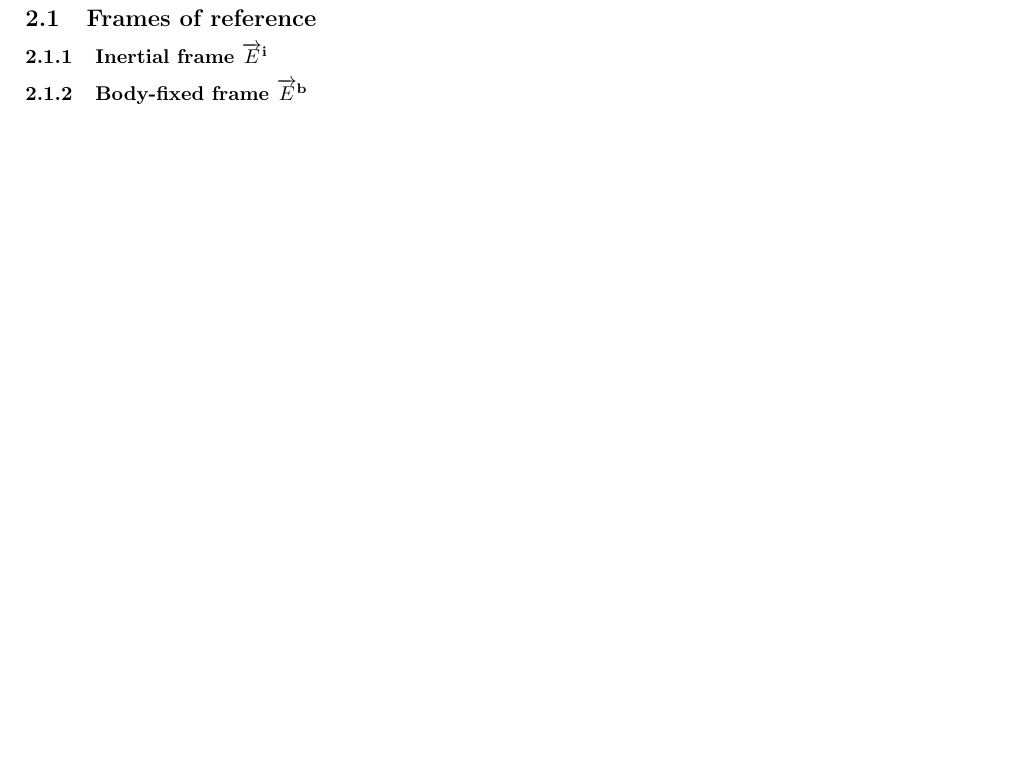
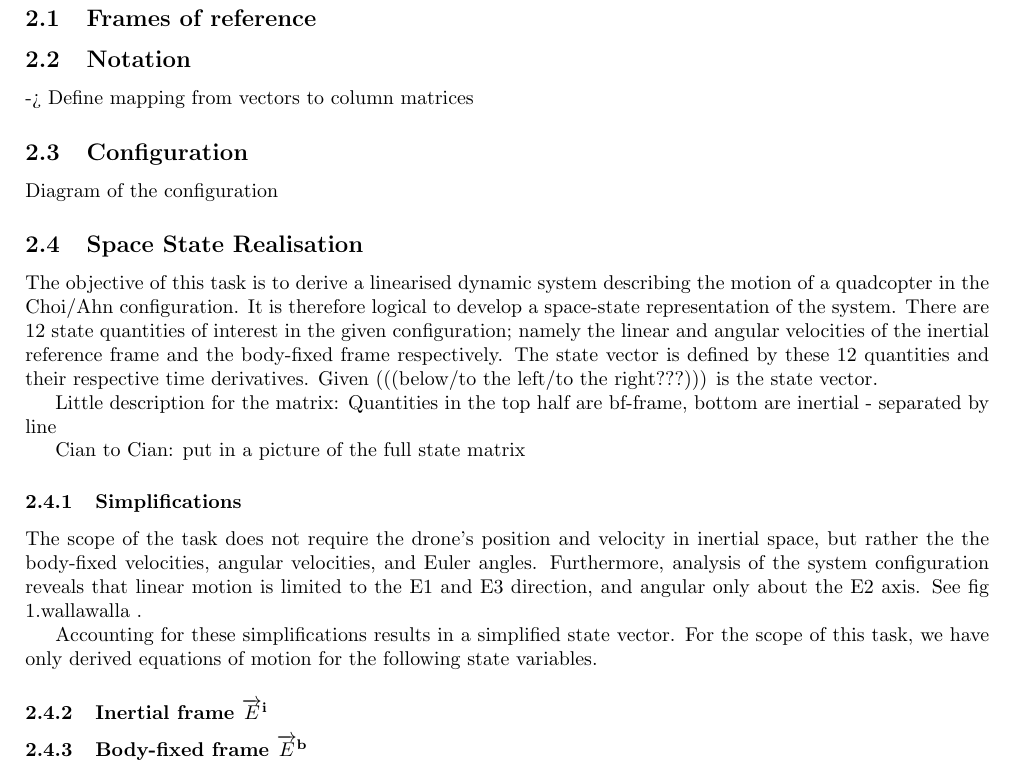
Before and after one commit to TOR-/Modelling-Simulation-and-Linearisation-of-a-Quadcoptor, a LaTeX document (main.tex, which reads src/theory.tex): part of page 4 of 8, cut so that both start at the same text, the shorter picture padded with empty space. Compiled offline with pdfLaTeX.

Commit message:
Updates from Overleaf

```diff
--- a/src/theory.tex
+++ b/src/theory.tex
@@ -2,7 +2,22 @@
 
 \subsection{Frames of reference}
 
-\subsubsection[Inertial frame]{Inertial frame \Frame{i}}
+\subsection{Notation} %Should this be an apendix/epilogue/monologue/preview????
+-> Define mapping from vectors to column matrices
+\subsection{Configuration}
+Diagram of the configuration
+
+\subsection{Space State Realisation}
+The objective of this task is to derive a linearised dynamic system describing the motion of a quadcopter in the Choi/Ahn configuration. It is therefore logical to develop a space-state representation of the system. There are 12 state quantities of interest in the given configuration; namely the linear and angular velocities of the inertial reference frame and the body-fixed frame respectively. The state vector is defined by these 12 quantities and their respective time derivatives. Given (((below/to the left/to the right???))) is the state vector.
+
+Little description for the matrix: Quantities in the top half are bf-frame, bottom are inertial - separated by line
+
+Cian to Cian: put in a picture of the full state matrix
+\subsubsection{Simplifications}
+The scope of the task does not require the drone's position and velocity in inertial space, but rather the the body-fixed velocities, angular velocities, and Euler angles. Furthermore, analysis of the system configuration reveals that linear motion is limited to the E1 and E3 direction, and angular only about the E2 axis. See fig 1.wallawalla .
+
+Accounting for these simplifications results in a simplified state vector. For the scope of this task, we have only derived equations of motion for the following state variables.
+\subsubsection[Inertial frame]{Inertial frame \Frame{i}} % Necessary?
 \subsubsection[Body-fixed frame]{Body-fixed frame \Frame{b}}
 Axes \axis{b}{1}, \axis{b}{2} and \axis{b}{3}.
 \subsubsection[Linear Mapping Matrix]{Linear Mapping Matrix \mat{Q}}
```
